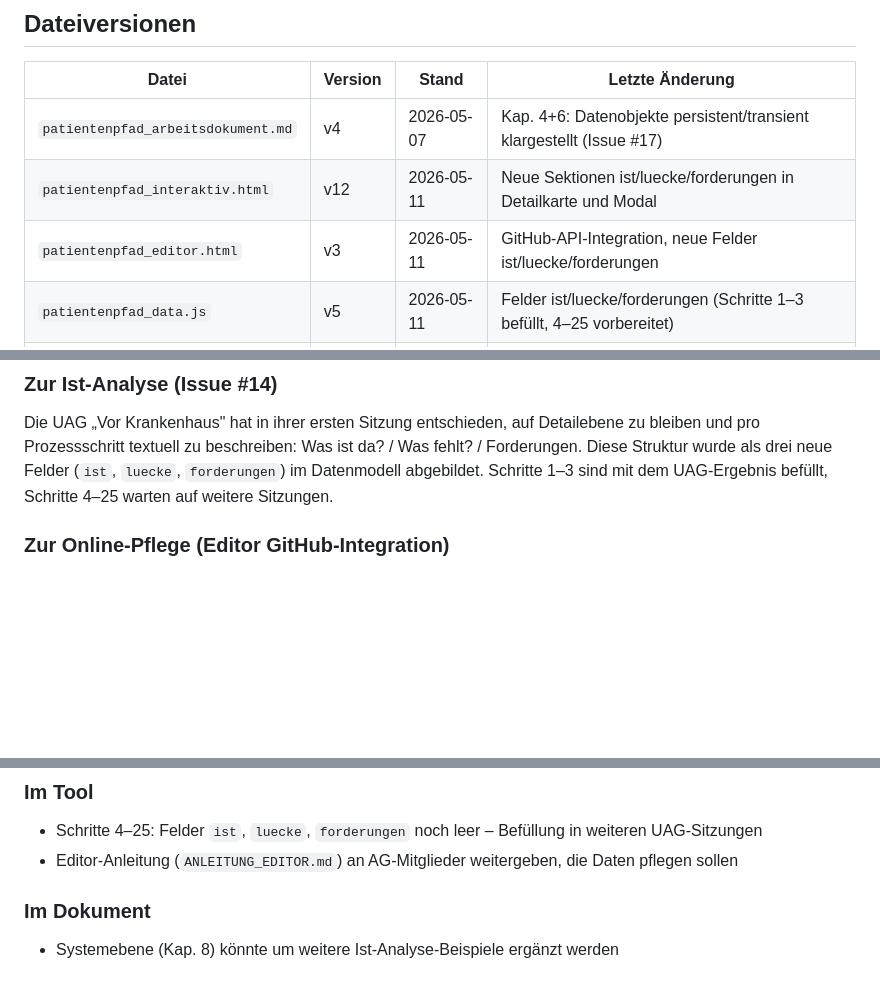
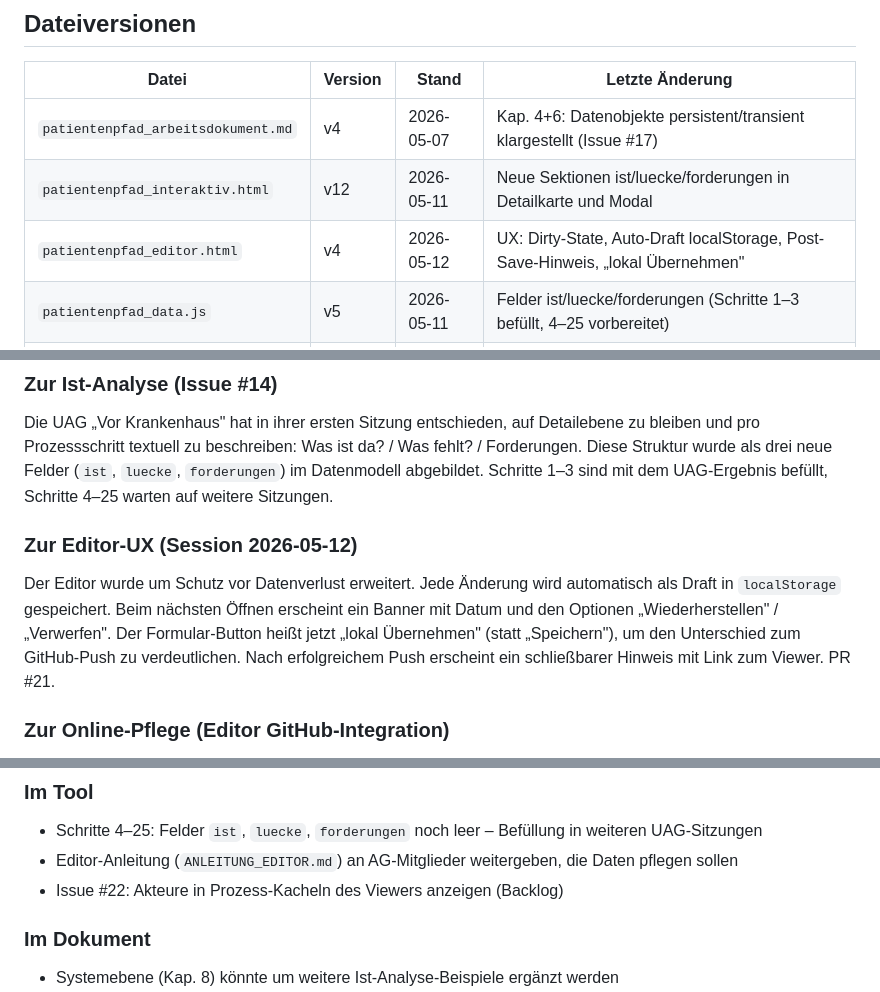
Before and after one commit to oeme-github/INA-ePA-und-Patientenportale, a Markdown page: KONTEXT.md, 3 parts joined by grey strips. Rendered like a GitHub page; blank space fills up the shorter version.

Commit message:
Kontext: Session 2026-05-12 abgeschlossen – PR #21, Issue #22
Co-Authored-By: Claude Sonnet 4.6 <noreply@anthropic.com>

```diff
--- a/KONTEXT.md
+++ b/KONTEXT.md
@@ -10,7 +10,7 @@ Dieses Dokument ist das lebende Gedächtnis des Projekts. Es wird zu Beginn jede
 |---|---|---|---|
 | `patientenpfad_arbeitsdokument.md` | v4 | 2026-05-07 | Kap. 4+6: Datenobjekte persistent/transient klargestellt (Issue #17) |
 | `patientenpfad_interaktiv.html` | v12 | 2026-05-11 | Neue Sektionen ist/luecke/forderungen in Detailkarte und Modal |
-| `patientenpfad_editor.html` | v3 | 2026-05-11 | GitHub-API-Integration, neue Felder ist/luecke/forderungen |
+| `patientenpfad_editor.html` | v4 | 2026-05-12 | UX: Dirty-State, Auto-Draft localStorage, Post-Save-Hinweis, „lokal Übernehmen" |
 | `patientenpfad_data.js` | v5 | 2026-05-11 | Felder ist/luecke/forderungen (Schritte 1–3 befüllt, 4–25 vorbereitet) |
 | `ANLEITUNG_EDITOR.md` | – | 2026-05-11 | Neu: Token-Setup und Nutzung der GitHub-Speicherung |
 | `.github/CODEOWNERS` | – | 2026-04-25 | oeme-github + msusky |
@@ -101,6 +101,10 @@ Die Pflege wurde bewusst als eigenständiger Akteur mit drei eigenen Prozessschr
 ### Zur Ist-Analyse (Issue #14)
 
 Die UAG „Vor Krankenhaus" hat in ihrer ersten Sitzung entschieden, auf Detailebene zu bleiben und pro Prozessschritt textuell zu beschreiben: Was ist da? / Was fehlt? / Forderungen. Diese Struktur wurde als drei neue Felder (`ist`, `luecke`, `forderungen`) im Datenmodell abgebildet. Schritte 1–3 sind mit dem UAG-Ergebnis befüllt, Schritte 4–25 warten auf weitere Sitzungen.
+
+### Zur Editor-UX (Session 2026-05-12)
+
+Der Editor wurde um Schutz vor Datenverlust erweitert. Jede Änderung wird automatisch als Draft in `localStorage` gespeichert. Beim nächsten Öffnen erscheint ein Banner mit Datum und den Optionen „Wiederherstellen" / „Verwerfen". Der Formular-Button heißt jetzt „lokal Übernehmen" (statt „Speichern"), um den Unterschied zum GitHub-Push zu verdeutlichen. Nach erfolgreichem Push erscheint ein schließbarer Hinweis mit Link zum Viewer. PR #21.
 
 ### Zur Online-Pflege (Editor GitHub-Integration)
 
@@ -211,6 +215,7 @@ Die Datenstruktur selbst ändert sich beim Übergang **nicht**. Der Wechsel auf
 ### Im Tool
 - Schritte 4–25: Felder `ist`, `luecke`, `forderungen` noch leer – Befüllung in weiteren UAG-Sitzungen
 - Editor-Anleitung (`ANLEITUNG_EDITOR.md`) an AG-Mitglieder weitergeben, die Daten pflegen sollen
+- Issue #22: Akteure in Prozess-Kacheln des Viewers anzeigen (Backlog)
 
 ### Im Dokument
 - Systemebene (Kap. 8) könnte um weitere Ist-Analyse-Beispiele ergänzt werden
```
Also changed, not shown: other parts of KONTEXT.md (+1 -1 lines).
